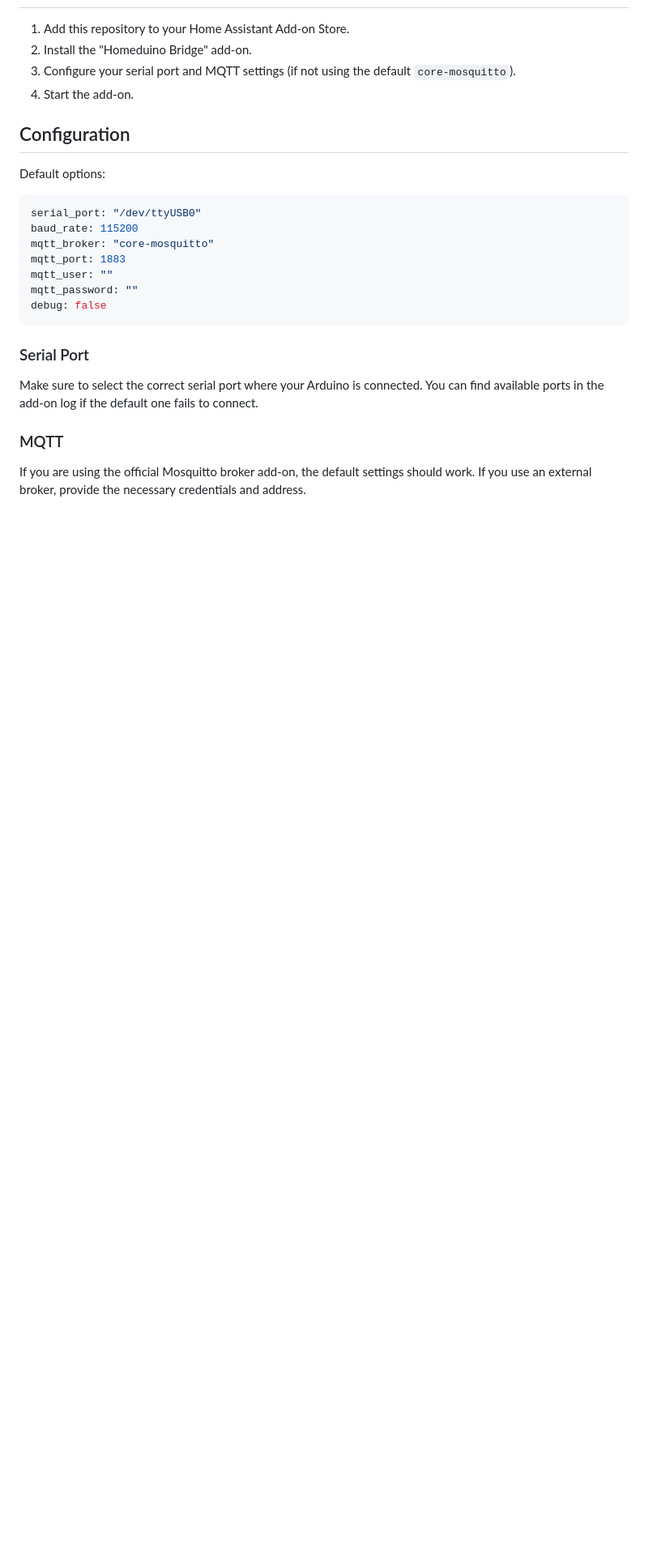
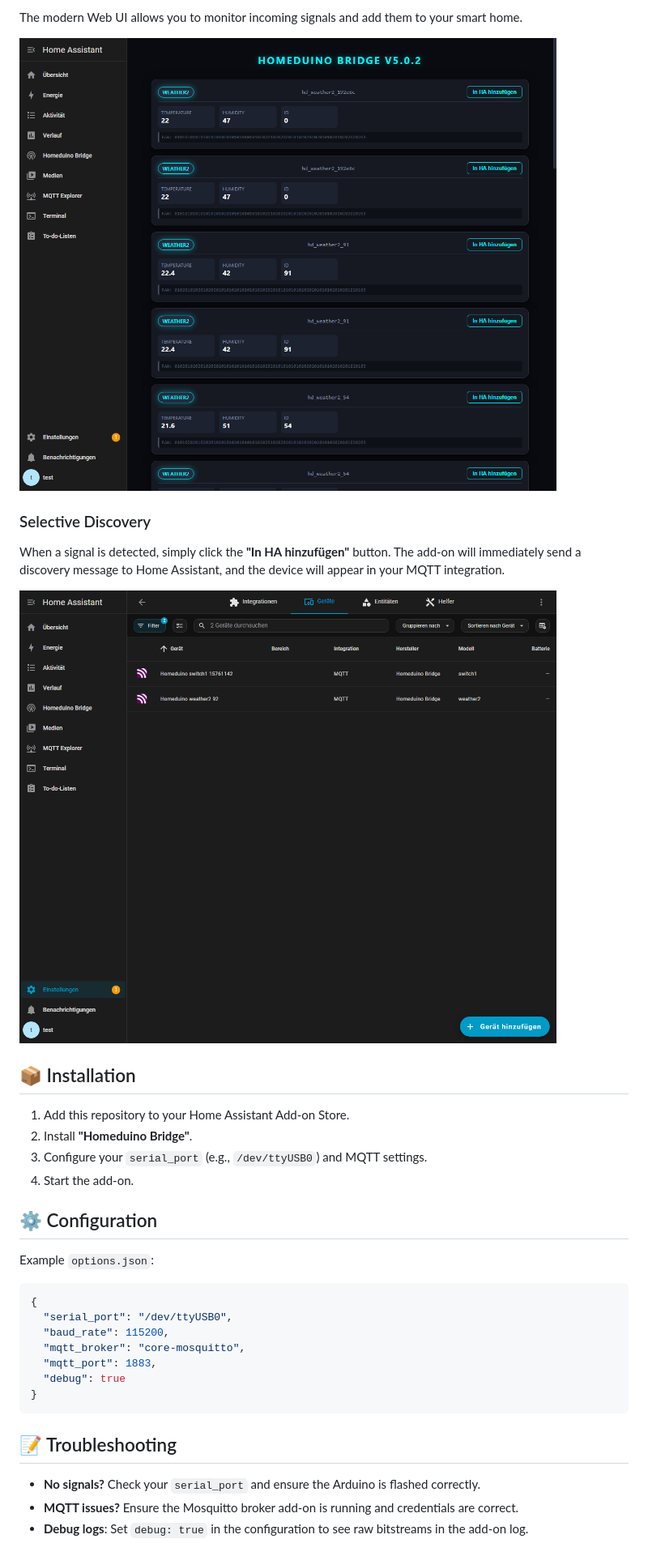
Before and after one commit to gier76/homeduino-ha-addon, a Markdown page: README.md, the part around one of its changes. Shown at 81% size. Rendered like a GitHub page; pictures changed too: screenshots/gui_overview.png (added), screenshots/ha_mqtt_devices.png (added); blank space fills up the shorter version.

Commit message:
Final documentation and screenshots

````diff
--- a/README.md
+++ b/README.md
@@ -14,26 +29,35 @@ Bridge between Homeduino (433MHz) and Home Assistant. This add-on allows you to
+The modern Web UI allows you to monitor incoming signals and add them to your smart home.
+
+![GUI Overview](screenshots/gui_overview.png)
+
+### Selective Discovery
+When a signal is detected, simply click the **"In HA hinzufügen"** button. The add-on will immediately send a discovery message to Home Assistant, and the device will appear in your MQTT integration.
+
+![MQTT Devices](screenshots/ha_mqtt_devices.png)
+
+## 📦 Installation
 
 1. Add this repository to your Home Assistant Add-on Store.
-2. Install the "Homeduino Bridge" add-on.
-3. Configure your serial port and MQTT settings (if not using the default `core-mosquitto`).
+2. Install **"Homeduino Bridge"**.
+3. Configure your `serial_port` (e.g., `/dev/ttyUSB0`) and MQTT settings.
 4. Start the add-on.
 
-## Configuration
+## ⚙️ Configuration
 
-Default options:
-
-```yaml
-serial_port: "/dev/ttyUSB0"
-baud_rate: 115200
-mqtt_broker: "core-mosquitto"
-mqtt_port: 1883
-mqtt_user: ""
-mqtt_password: ""
-debug: false
+Example `options.json`:
+```json
+{
+  "serial_port": "/dev/ttyUSB0",
+  "baud_rate": 115200,
+  "mqtt_broker": "core-mosquitto",
+  "mqtt_port": 1883,
+  "debug": true
+}
 ```
 
-### Serial Port
-Make sure to select the correct serial port where your Arduino is connected. You can find available ports in the add-on log if the default one fails to connect.
+## 📝 Troubleshooting
 
-### MQTT
-If you are using the official Mosquitto broker add-on, the default settings should work. If you use an external broker, provide the necessary credentials and address.
+- **No signals?** Check your `serial_port` and ensure the Arduino is flashed correctly.
+- **MQTT issues?** Ensure the Mosquitto broker add-on is running and credentials are correct.
+- **Debug logs**: Set `debug: true` in the configuration to see raw bitstreams in the add-on log.
 
````
Also changed, not shown: other parts of README.md (+26 -19 lines), 1 other file.
